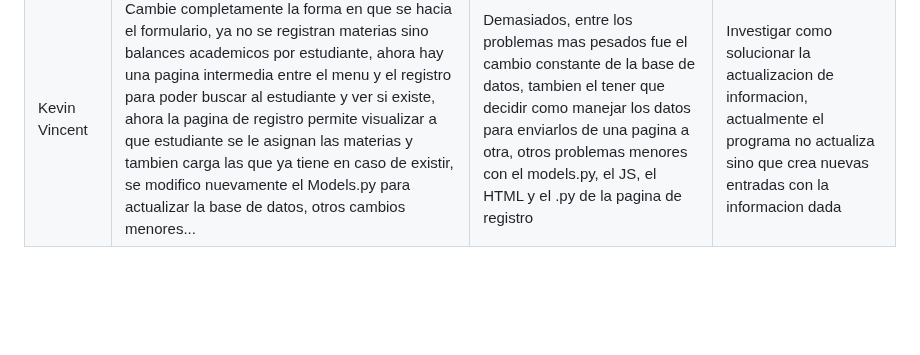
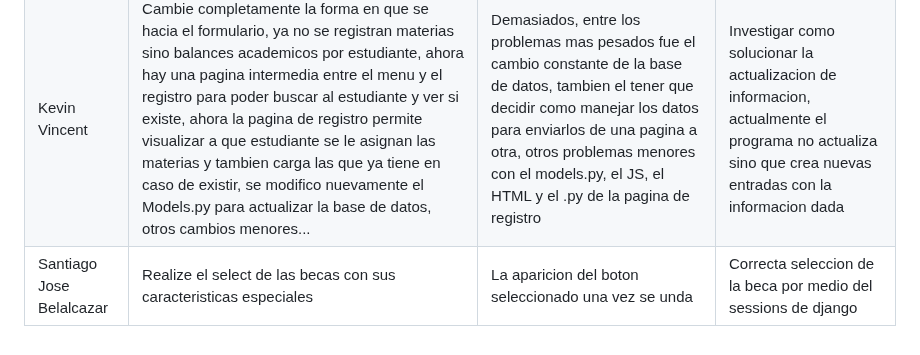
Before and after one commit to SamuelGutierrez24/Proyecto_Integrador1-StudentsManagement, a Markdown page: MarkdownDaily.md, the part around the change. GitHub-like rendering; blank space fills up the shorter version.

Commit message:
Docs: daily (09/10/2023)-Santiago Belalcazar

```diff
--- a/MarkdownDaily.md
+++ b/MarkdownDaily.md
@@ -167,3 +167,4 @@
 |---|---|---|---|
 |Daniel Escobar|El taller de la memoria cache para que los otros integrantes del grupo se concentraran en su HU|Ninguno|Voy a organizar en el models.py la clase user para poder usar un el usuario abstracto de Django|
 |Kevin Vincent|Cambie completamente la forma en que se hacia el formulario, ya no se registran materias sino balances academicos por estudiante, ahora hay una pagina intermedia entre el menu y el registro para poder buscar al estudiante y ver si existe, ahora la pagina de registro permite visualizar a que estudiante se le asignan las materias y tambien carga las que ya tiene en caso de existir, se modifico nuevamente el Models.py para actualizar la base de datos, otros cambios menores...|Demasiados, entre los problemas mas pesados fue el cambio constante de la base de datos, tambien el tener que decidir como manejar los datos para enviarlos de una pagina a otra, otros problemas menores con el models.py, el JS, el HTML y el .py de la pagina de registro|Investigar como solucionar la actualizacion de informacion, actualmente el programa no actualiza sino que crea nuevas entradas con la informacion dada|
+|Santiago Jose Belalcazar | Realize el select de las becas con sus caracteristicas especiales | La aparicion del boton seleccionado una vez se unda | Correcta seleccion de la beca por medio del sessions de django |
```
